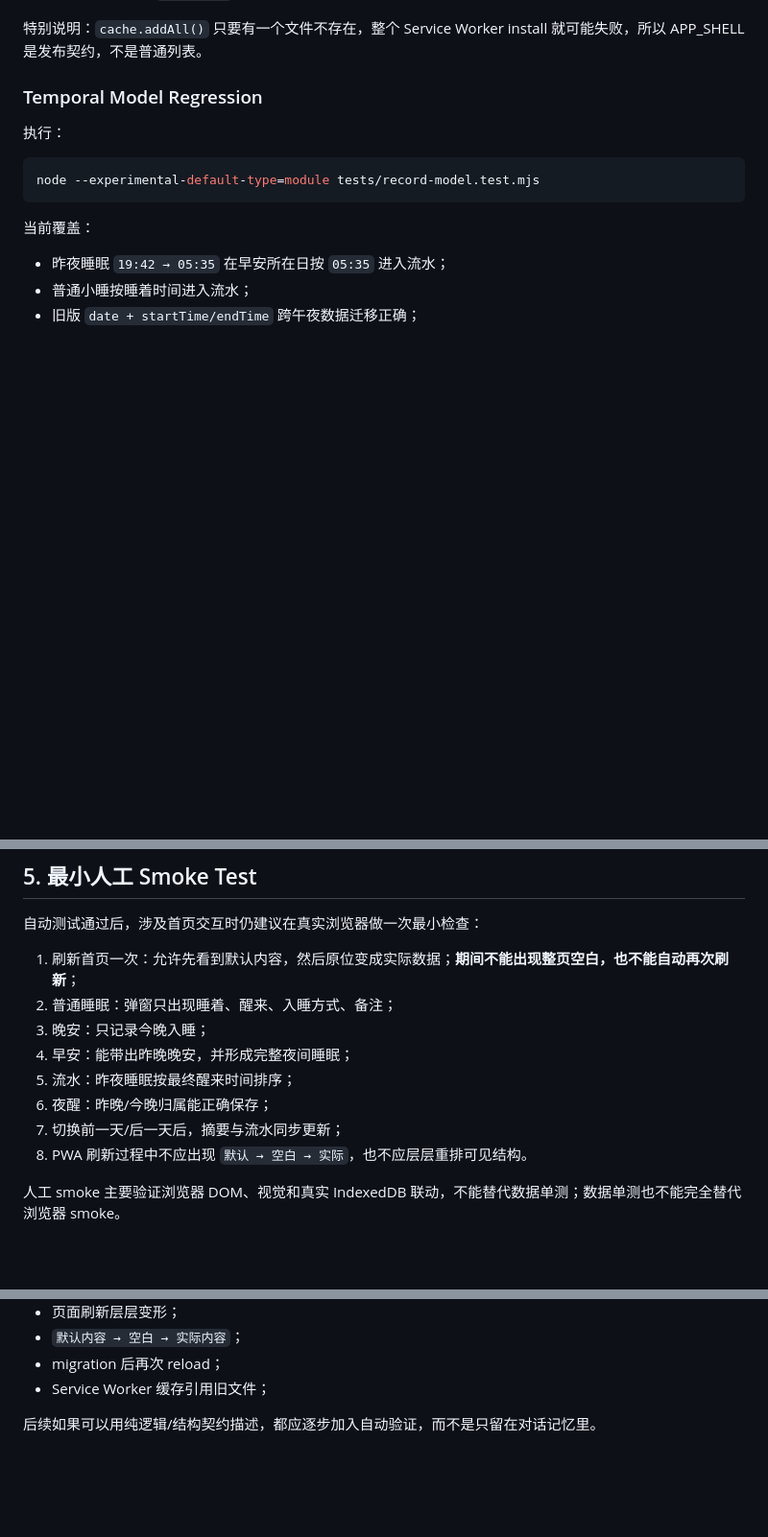
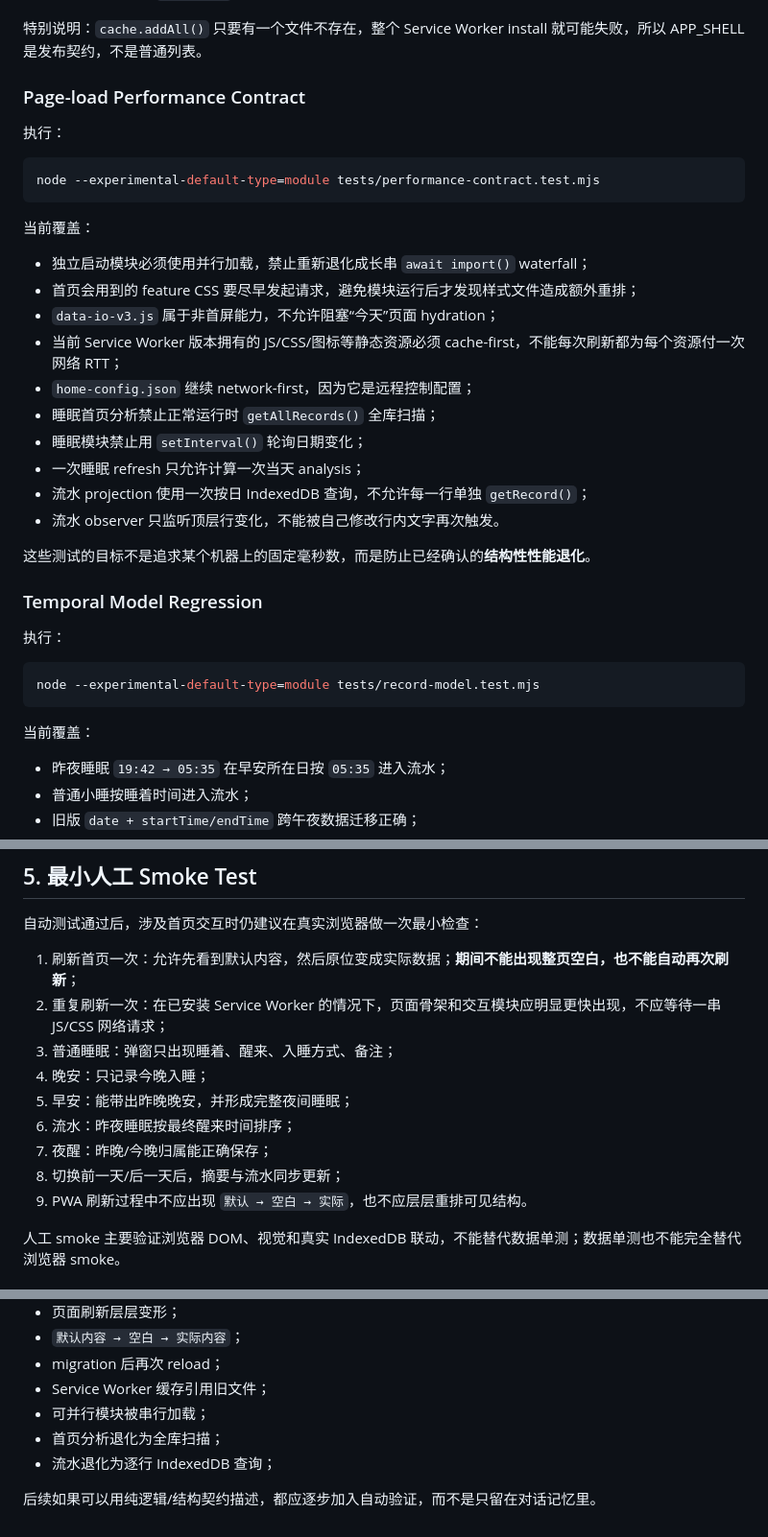
Before and after one commit to thunderpunch/baby-growth-pwa, a Markdown page: TESTING.md, 3 parts joined by grey strips. Shown at 96% size. Drawn GitHub-style; blank space fills up the shorter version.

Commit message:
Document page-load performance verification

````diff
--- a/TESTING.md
+++ b/TESTING.md
@@ -54,6 +54,29 @@ node --experimental-default-type=module tests/app-contract.test.mjs
 - Service Worker `APP_SHELL` 中每个缓存文件都必须真实存在。
 
 特别说明：`cache.addAll()` 只要有一个文件不存在，整个 Service Worker install 就可能失败，所以 APP_SHELL 是发布契约，不是普通列表。
+
+### Page-load Performance Contract
+
+执行：
+
+```bash
+node --experimental-default-type=module tests/performance-contract.test.mjs
+```
+
+当前覆盖：
+
+- 独立启动模块必须使用并行加载，禁止重新退化成长串 `await import()` waterfall；
+- 首页会用到的 feature CSS 要尽早发起请求，避免模块运行后才发现样式文件造成额外重排；
+- `data-io-v3.js` 属于非首屏能力，不允许阻塞“今天”页面 hydration；
+- 当前 Service Worker 版本拥有的 JS/CSS/图标等静态资源必须 cache-first，不能每次刷新都为每个资源付一次网络 RTT；
+- `home-config.json` 继续 network-first，因为它是远程控制配置；
+- 睡眠首页分析禁止正常运行时 `getAllRecords()` 全库扫描；
+- 睡眠模块禁止用 `setInterval()` 轮询日期变化；
+- 一次睡眠 refresh 只允许计算一次当天 analysis；
+- 流水 projection 使用一次按日 IndexedDB 查询，不允许每一行单独 `getRecord()`；
+- 流水 observer 只监听顶层行变化，不能被自己修改行内文字再次触发。
+
+这些测试的目标不是追求某个机器上的固定毫秒数，而是防止已经确认的**结构性性能退化**。
 
 ### Temporal Model Regression
 
@@ -146,13 +179,14 @@ node scripts/verify.mjs
 自动测试通过后，涉及首页交互时仍建议在真实浏览器做一次最小检查：
 
 1. 刷新首页一次：允许先看到默认内容，然后原位变成实际数据；**期间不能出现整页空白，也不能自动再次刷新**；
-2. 普通睡眠：弹窗只出现睡着、醒来、入睡方式、备注；
-3. 晚安：只记录今晚入睡；
-4. 早安：能带出昨晚晚安，并形成完整夜间睡眠；
-5. 流水：昨夜睡眠按最终醒来时间排序；
-6. 夜醒：昨晚/今晚归属能正确保存；
-7. 切换前一天/后一天后，摘要与流水同步更新；
-8. PWA 刷新过程中不应出现 `默认 → 空白 → 实际`，也不应层层重排可见结构。
+2. 重复刷新一次：在已安装 Service Worker 的情况下，页面骨架和交互模块应明显更快出现，不应等待一串 JS/CSS 网络请求；
+3. 普通睡眠：弹窗只出现睡着、醒来、入睡方式、备注；
+4. 晚安：只记录今晚入睡；
+5. 早安：能带出昨晚晚安，并形成完整夜间睡眠；
+6. 流水：昨夜睡眠按最终醒来时间排序；
+7. 夜醒：昨晚/今晚归属能正确保存；
+8. 切换前一天/后一天后，摘要与流水同步更新；
+9. PWA 刷新过程中不应出现 `默认 → 空白 → 实际`，也不应层层重排可见结构。
 
 人工 smoke 主要验证浏览器 DOM、视觉和真实 IndexedDB 联动，不能替代数据单测；数据单测也不能完全替代浏览器 smoke。
 
@@ -177,5 +211,8 @@ node scripts/verify.mjs
 - `默认内容 → 空白 → 实际内容`；
 - migration 后再次 reload；
 - Service Worker 缓存引用旧文件；
+- 可并行模块被串行加载；
+- 首页分析退化为全库扫描；
+- 流水退化为逐行 IndexedDB 查询；
 
 后续如果可以用纯逻辑/结构契约描述，都应逐步加入自动验证，而不是只留在对话记忆里。
````
Also changed, not shown: other parts of TESTING.md (+12 -2 lines).
